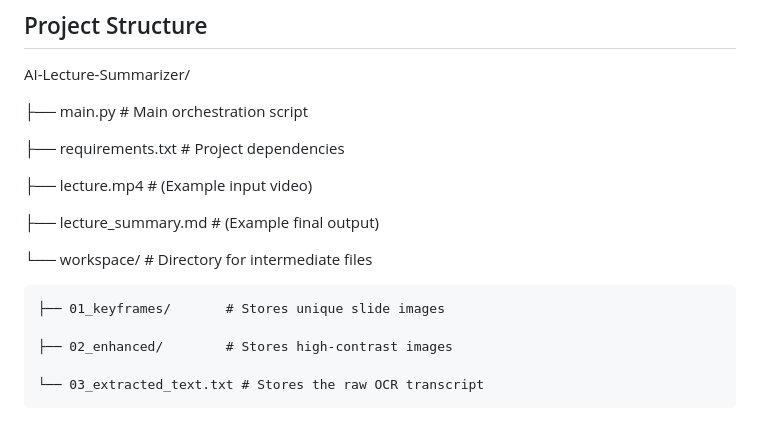
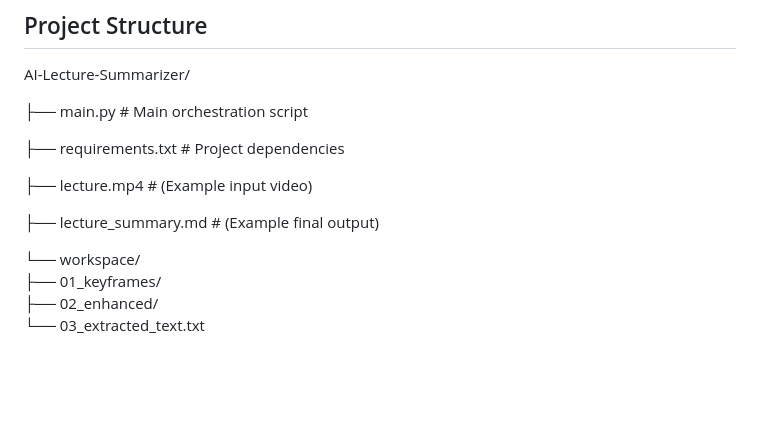
Before and after one commit to chinmay1p/AI-Lecture-Summarizer, a Markdown page: README.md, the part around the change. Rendered like a GitHub page; blank space fills up the shorter version.

```diff
--- a/README.md
+++ b/README.md
@@ -118,10 +118,7 @@ AI-Lecture-Summarizer/
 
 ├── lecture_summary.md      # (Example final output)
 
-└── workspace/              # Directory for intermediate files
-
-    ├── 01_keyframes/       # Stores unique slide images
-
-    ├── 02_enhanced/        # Stores high-contrast images
-
-    └── 03_extracted_text.txt # Stores the raw OCR transcript
+└── workspace/
+    ├── 01_keyframes/
+    ├── 02_enhanced/
+    └── 03_extracted_text.txt
```
